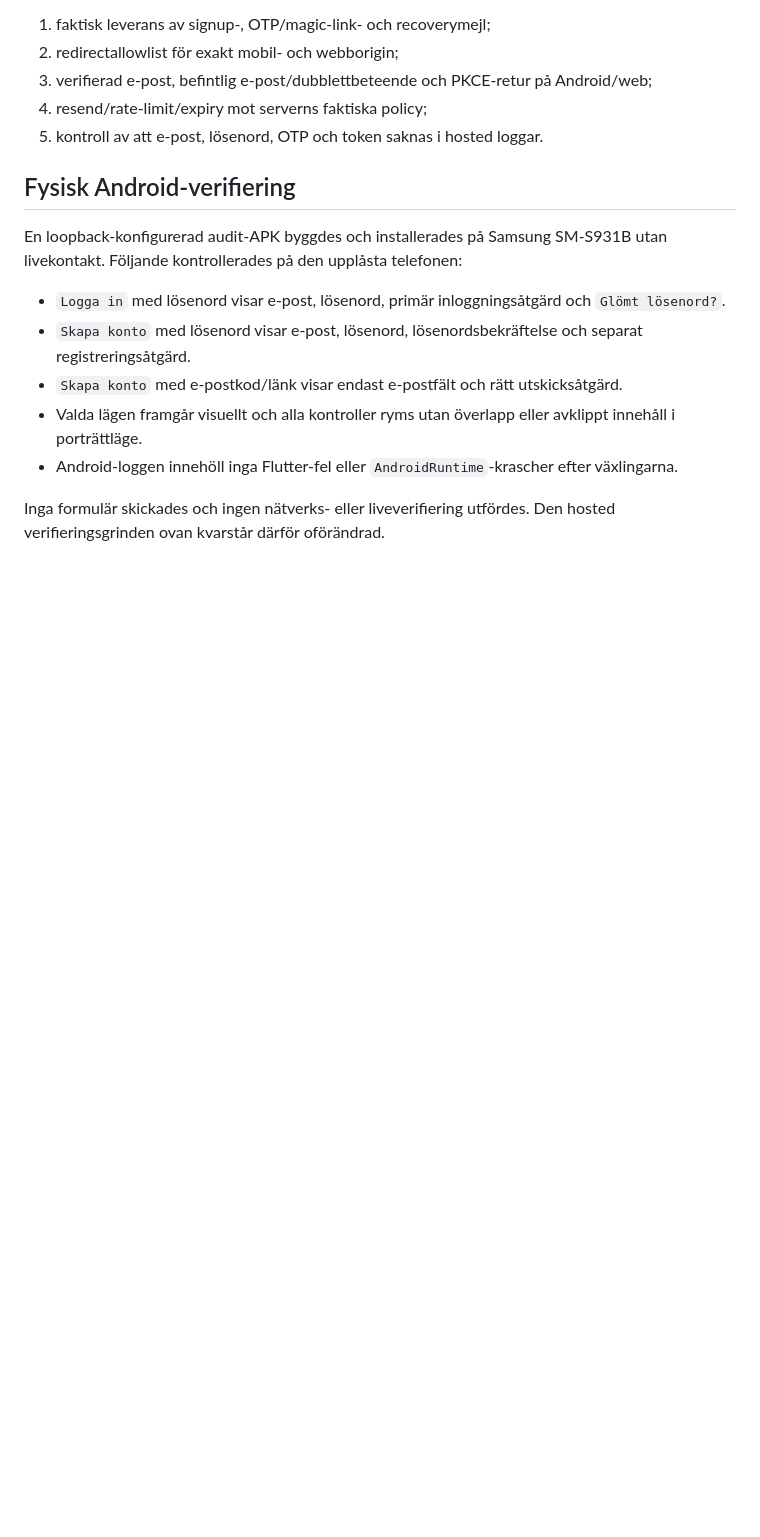
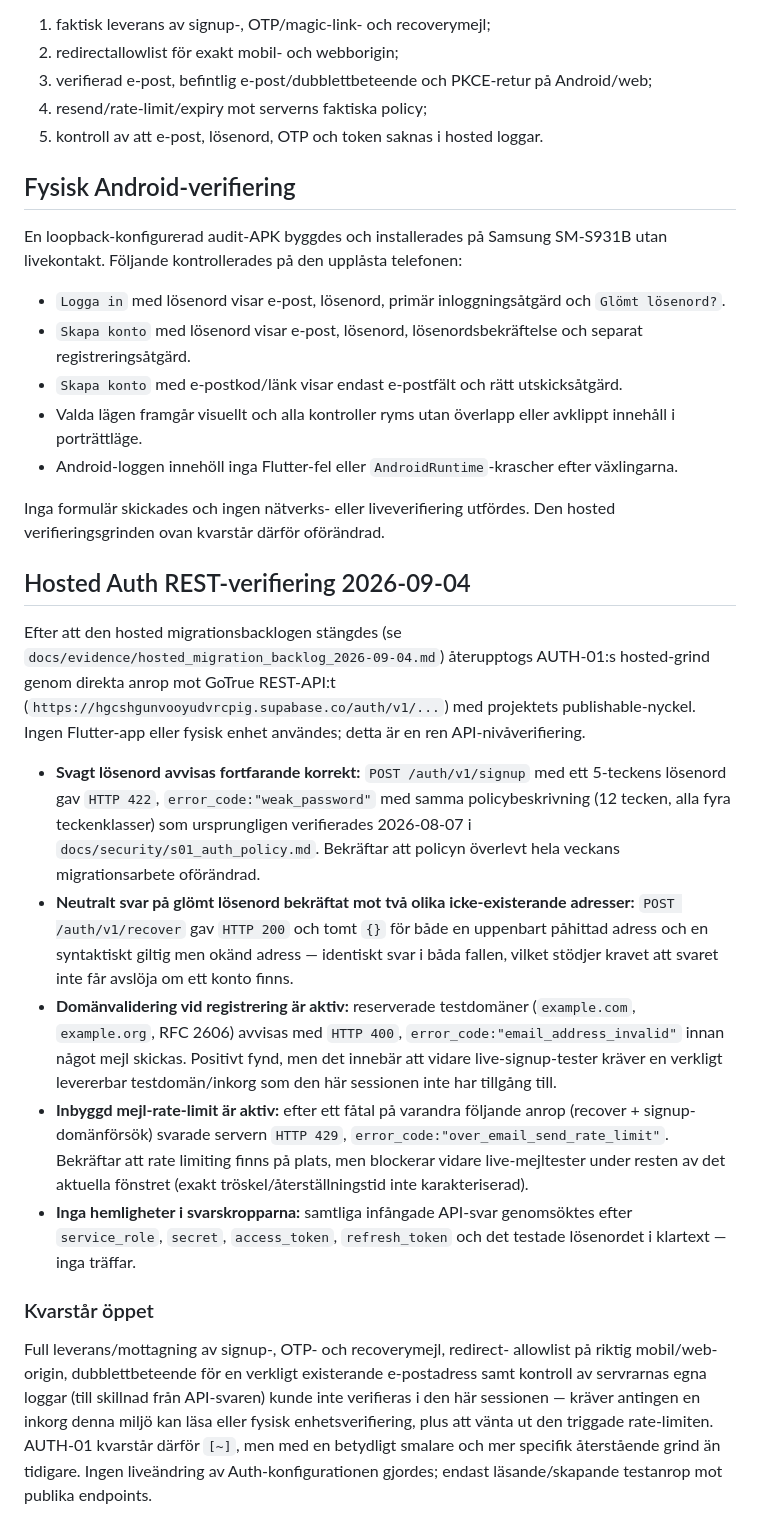
Before and after one commit to ilbiscione-grande/teamzoneapp, a Markdown page: docs/evidence/auth01_entry_flows_2026-08-23.md, the part around the change. Drawn GitHub-style; blank space fills up the shorter version.

```diff
--- a/docs/evidence/auth01_entry_flows_2026-08-23.md
+++ b/docs/evidence/auth01_entry_flows_2026-08-23.md
@@ -66,3 +66,48 @@ En loopback-konfigurerad audit-APK byggdes och installerades på Samsung SM-S931
 - Android-loggen innehöll inga Flutter-fel eller `AndroidRuntime`-krascher efter växlingarna.
 
 Inga formulär skickades och ingen nätverks- eller liveverifiering utfördes. Den hosted verifieringsgrinden ovan kvarstår därför oförändrad.
+
+## Hosted Auth REST-verifiering 2026-09-04
+
+Efter att den hosted migrationsbacklogen stängdes (se
+`docs/evidence/hosted_migration_backlog_2026-09-04.md`) återupptogs
+AUTH-01:s hosted-grind genom direkta anrop mot GoTrue REST-API:t
+(`https://hgcshgunvooyudvrcpig.supabase.co/auth/v1/...`) med projektets
+publishable-nyckel. Ingen Flutter-app eller fysisk enhet användes; detta är
+en ren API-nivåverifiering.
+
+- **Svagt lösenord avvisas fortfarande korrekt:** `POST /auth/v1/signup` med
+  ett 5-teckens lösenord gav `HTTP 422`, `error_code:"weak_password"` med
+  samma policybeskrivning (12 tecken, alla fyra teckenklasser) som
+  ursprungligen verifierades 2026-08-07 i `docs/security/s01_auth_policy.md`.
+  Bekräftar att policyn överlevt hela veckans migrationsarbete oförändrad.
+- **Neutralt svar på glömt lösenord bekräftat mot två olika icke-existerande
+  adresser:** `POST /auth/v1/recover` gav `HTTP 200` och tomt `{}` för både
+  en uppenbart påhittad adress och en syntaktiskt giltig men okänd adress —
+  identiskt svar i båda fallen, vilket stödjer kravet att svaret inte får
+  avslöja om ett konto finns.
+- **Domänvalidering vid registrering är aktiv:** reserverade testdomäner
+  (`example.com`, `example.org`, RFC 2606) avvisas med `HTTP 400`,
+  `error_code:"email_address_invalid"` innan något mejl skickas. Positivt
+  fynd, men det innebär att vidare live-signup-tester kräver en verkligt
+  levererbar testdomän/inkorg som den här sessionen inte har tillgång till.
+- **Inbyggd mejl-rate-limit är aktiv:** efter ett fåtal på varandra följande
+  anrop (recover + signup-domänförsök) svarade servern `HTTP 429`,
+  `error_code:"over_email_send_rate_limit"`. Bekräftar att rate limiting
+  finns på plats, men blockerar vidare live-mejltester under resten av det
+  aktuella fönstret (exakt tröskel/återställningstid inte karakteriserad).
+- **Inga hemligheter i svarskropparna:** samtliga infångade API-svar
+  genomsöktes efter `service_role`, `secret`, `access_token`, `refresh_token`
+  och det testade lösenordet i klartext — inga träffar.
+
+### Kvarstår öppet
+
+Full leverans/mottagning av signup-, OTP- och recoverymejl, redirect-
+allowlist på riktig mobil/web-origin, dubblettbeteende för en verkligt
+existerande e-postadress samt kontroll av servrarnas egna loggar (till
+skillnad från API-svaren) kunde inte verifieras i den här sessionen —
+kräver antingen en inkorg denna miljö kan läsa eller fysisk
+enhetsverifiering, plus att vänta ut den triggade rate-limiten. AUTH-01
+kvarstår därför `[~]`, men med en betydligt smalare och mer specifik
+återstående grind än tidigare. Ingen liveändring av Auth-konfigurationen
+gjordes; endast läsande/skapande testanrop mot publika endpoints.
```
Also changed, not shown: docs/evidence/hosted_migration_backlog_2026-09-04.md (added, +111 -0 lines), docs/implementation/core_app_delivery_cards.md (+4 -2 lines).
